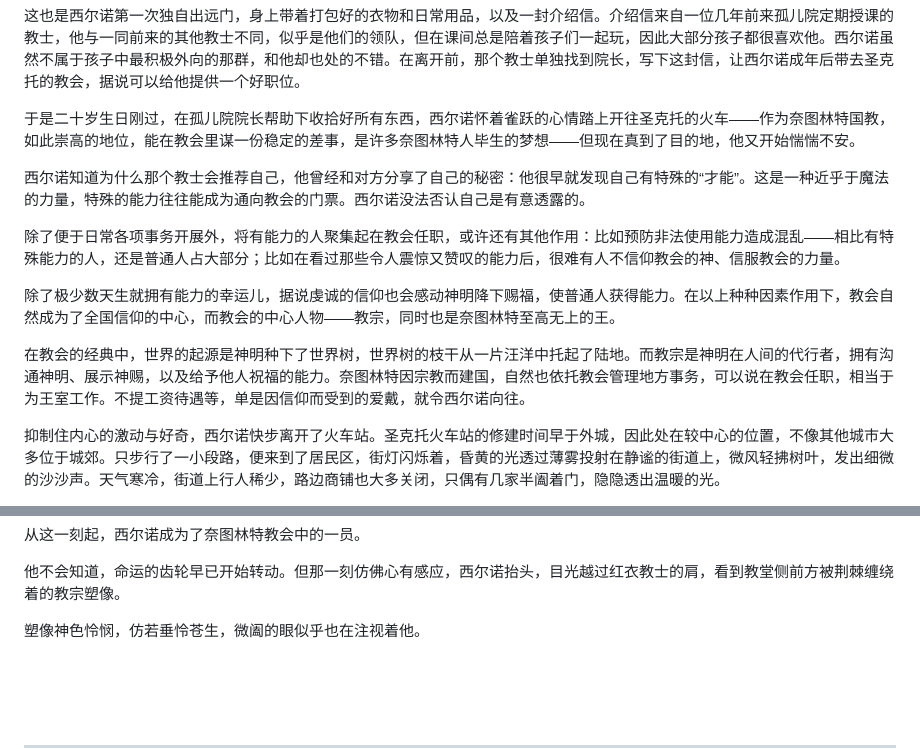
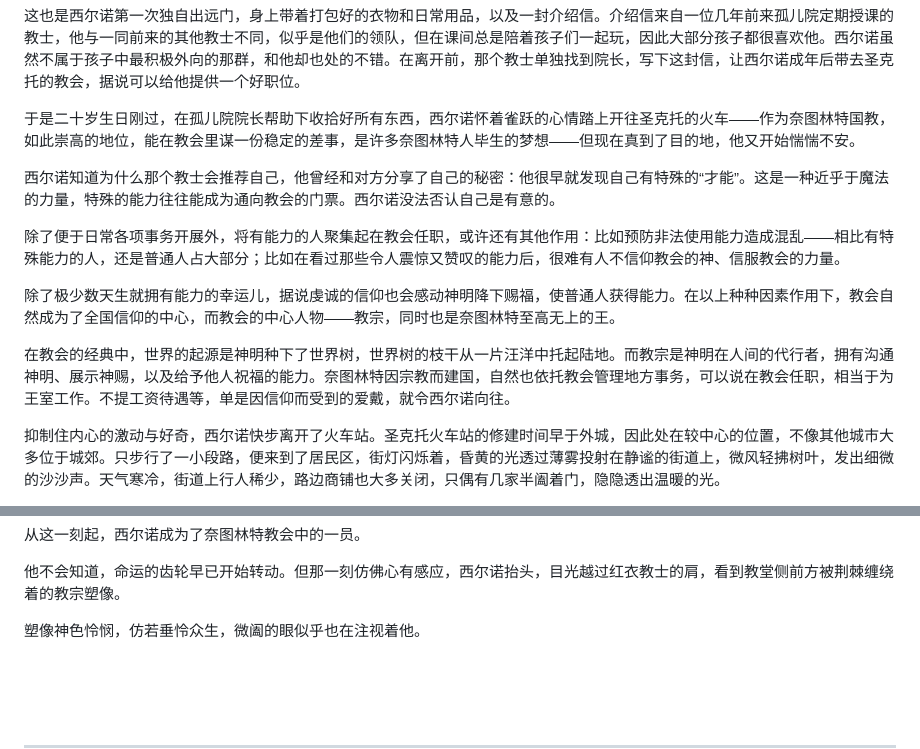
Before and after one commit to Alizro/Myth, a Markdown page: library/01-序幕/01-序幕.md, 2 parts joined by grey strips. Drawn GitHub-style.

```diff
--- a/library/01-序幕/01-序幕.md
+++ b/library/01-序幕/01-序幕.md
@@ -11,13 +11,13 @@
 
 于是二十岁生日刚过，在孤儿院院长帮助下收拾好所有东西，西尔诺怀着雀跃的心情踏上开往圣克托的火车——作为奈图林特国教，如此崇高的地位，能在教会里谋一份稳定的差事，是许多奈图林特人毕生的梦想——但现在真到了目的地，他又开始惴惴不安。
 
-西尔诺知道为什么那个教士会推荐自己，他曾经和对方分享了自己的秘密：他很早就发现自己有特殊的“才能”。这是一种近乎于魔法的力量，特殊的能力往往能成为通向教会的门票。西尔诺没法否认自己是有意透露的。
+西尔诺知道为什么那个教士会推荐自己，他曾经和对方分享了自己的秘密：他很早就发现自己有特殊的“才能”。这是一种近乎于魔法的力量，特殊的能力往往能成为通向教会的门票。西尔诺没法否认自己是有意的。
 
 除了便于日常各项事务开展外，将有能力的人聚集起在教会任职，或许还有其他作用：比如预防非法使用能力造成混乱——相比有特殊能力的人，还是普通人占大部分；比如在看过那些令人震惊又赞叹的能力后，很难有人不信仰教会的神、信服教会的力量。
 
 除了极少数天生就拥有能力的幸运儿，据说虔诚的信仰也会感动神明降下赐福，使普通人获得能力。在以上种种因素作用下，教会自然成为了全国信仰的中心，而教会的中心人物——教宗，同时也是奈图林特至高无上的王。
 
-在教会的经典中，世界的起源是神明种下了世界树，世界树的枝干从一片汪洋中托起了陆地。而教宗是神明在人间的代行者，拥有沟通神明、展示神赐，以及给予他人祝福的能力。奈图林特因宗教而建国，自然也依托教会管理地方事务，可以说在教会任职，相当于为王室工作。不提工资待遇等，单是因信仰而受到的爱戴，就令西尔诺向往。
+在教会的经典中，世界的起源是神明种下了世界树，世界树的枝干从一片汪洋中托起陆地。而教宗是神明在人间的代行者，拥有沟通神明、展示神赐，以及给予他人祝福的能力。奈图林特因宗教而建国，自然也依托教会管理地方事务，可以说在教会任职，相当于为王室工作。不提工资待遇等，单是因信仰而受到的爱戴，就令西尔诺向往。
 
 抑制住内心的激动与好奇，西尔诺快步离开了火车站。圣克托火车站的修建时间早于外城，因此处在较中心的位置，不像其他城市大多位于城郊。只步行了一小段路，便来到了居民区，街灯闪烁着，昏黄的光透过薄雾投射在静谧的街道上，微风轻拂树叶，发出细微的沙沙声。天气寒冷，街道上行人稀少，路边商铺也大多关闭，只偶有几家半阖着门，隐隐透出温暖的光。
 
@@ -67,7 +67,7 @@
 
 他不会知道，命运的齿轮早已开始转动。但那一刻仿佛心有感应，西尔诺抬头，目光越过红衣教士的肩，看到教堂侧前方被荆棘缠绕着的教宗塑像。
 
-塑像神色怜悯，仿若垂怜苍生，微阖的眼似乎也在注视着他。
+塑像神色怜悯，仿若垂怜众生，微阖的眼似乎也在注视着他。
 
 <br>
 <br>
```
